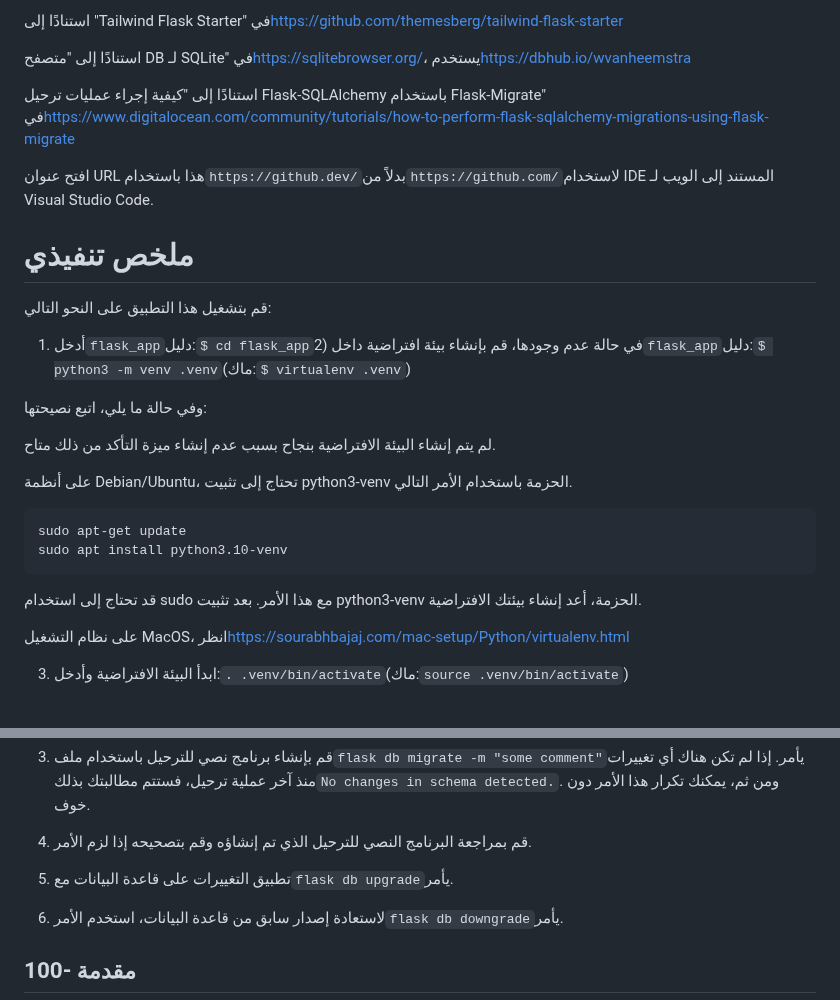
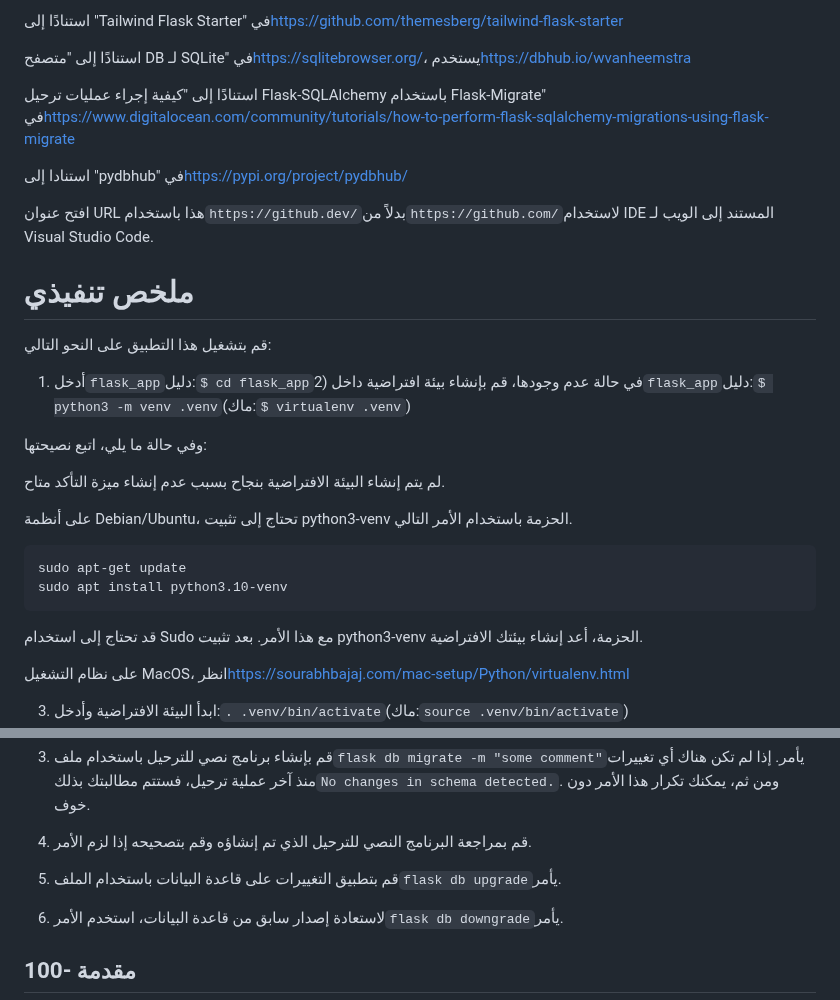
Before and after one commit to vanHeemstraSystems/flask-babylonjs, a Markdown page: README.ar.md, 2 parts joined by grey strips. GitHub-like rendering; blank space fills up the shorter version.

Commit message:
docs: Added README."ar".md translation via https://github.com/dephraiim/translate-readme

```diff
--- a/README.ar.md
+++ b/README.ar.md
@@ -26,6 +26,8 @@
 
 استنادًا إلى "كيفية إجراء عمليات ترحيل Flask-SQLAlchemy باستخدام Flask-Migrate" في<https://www.digitalocean.com/community/tutorials/how-to-perform-flask-sqlalchemy-migrations-using-flask-migrate>
 
+استنادا إلى "pydbhub" في<https://pypi.org/project/pydbhub/>
+
 افتح عنوان URL هذا باستخدام`https://github.dev/`بدلاً من`https://github.com/`لاستخدام IDE المستند إلى الويب لـ Visual Studio Code.
 
 # ملخص تنفيذي
@@ -36,7 +38,7 @@
 
 وفي حالة ما يلي، اتبع نصيحتها:
 
-لم يتم إنشاء البيئة الافتراضية بنجاح بسبب عدم إنشاء ميزة التأكد من ذلك
+لم يتم إنشاء البيئة الافتراضية بنجاح بسبب عدم إنشاء ميزة التأكد
 متاح.
 
 على أنظمة Debian/Ubuntu، تحتاج إلى تثبيت python3-venv
@@ -45,7 +47,7 @@
     sudo apt-get update
     sudo apt install python3.10-venv
 
-قد تحتاج إلى استخدام sudo مع هذا الأمر.  بعد تثبيت python3-venv
+قد تحتاج إلى استخدام Sudo مع هذا الأمر.  بعد تثبيت python3-venv
 الحزمة، أعد إنشاء بيئتك الافتراضية.
 
 على نظام التشغيل MacOS، انظر<https://sourabhbajaj.com/mac-setup/Python/virtualenv.html>
@@ -66,7 +68,7 @@
 
 4) قم بمراجعة البرنامج النصي للترحيل الذي تم إنشاؤه وقم بتصحيحه إذا لزم الأمر.
 
-5) تطبيق التغييرات على قاعدة البيانات مع`flask db upgrade`يأمر.
+5) قم بتطبيق التغييرات على قاعدة البيانات باستخدام الملف`flask db upgrade`يأمر.
 
 6) لاستعادة إصدار سابق من قاعدة البيانات، استخدم الأمر`flask db downgrade`يأمر.
 
```
